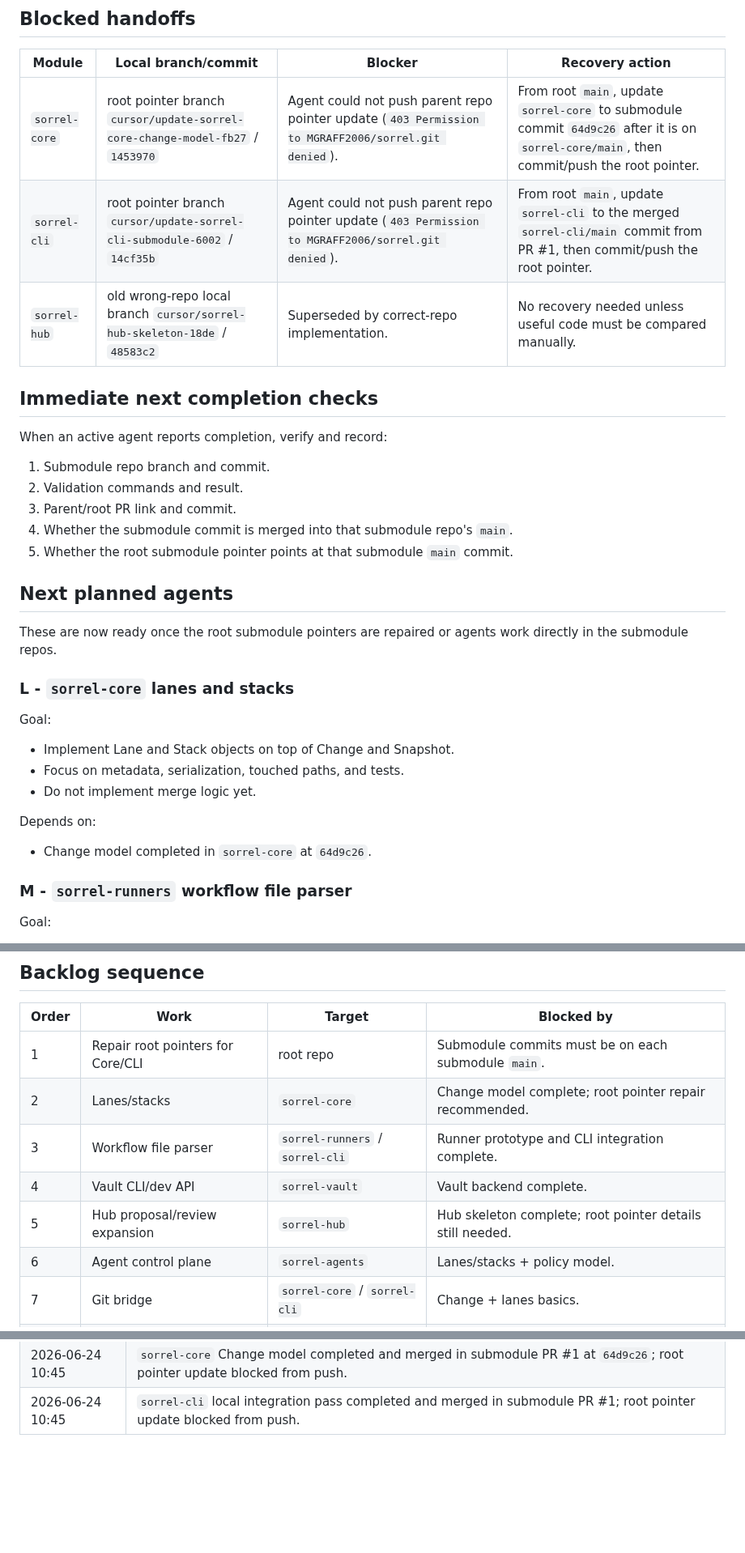
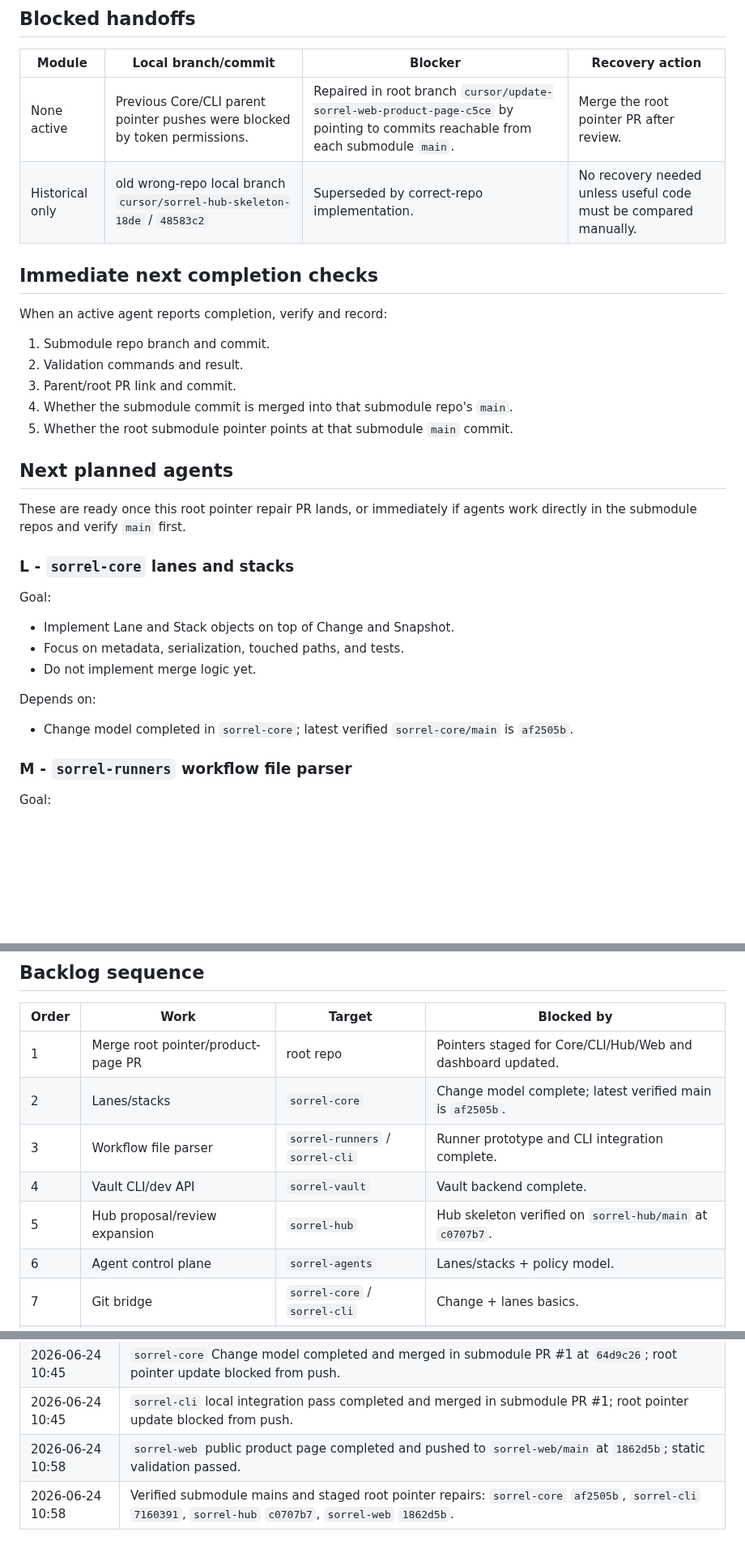
Before and after one commit to MGRAFF2006/sorrel, a Markdown page: SORREL_PROGRESS.md, 3 parts joined by grey strips. Shown at 81% size. Drawn GitHub-style; blank space fills up the shorter version.

Commit message:
Update Sorrel web page pointer and progress
Co-authored-by: MGRAFF2006 <MGRAFF2006@users.noreply.github.com>

```diff
--- a/SORREL_PROGRESS.md
+++ b/SORREL_PROGRESS.md
@@ -40,9 +40,8 @@ Reported running by user:
 
 | Module | Local branch/commit | Blocker | Recovery action |
 | --- | --- | --- | --- |
-| `sorrel-core` | root pointer branch `cursor/update-sorrel-core-change-model-fb27` / `1453970` | Agent could not push parent repo pointer update (`403 Permission to MGRAFF2006/sorrel.git denied`). | From root `main`, update `sorrel-core` to submodule commit `64d9c26` after it is on `sorrel-core/main`, then commit/push the root pointer. |
-| `sorrel-cli` | root pointer branch `cursor/update-sorrel-cli-submodule-6002` / `14cf35b` | Agent could not push parent repo pointer update (`403 Permission to MGRAFF2006/sorrel.git denied`). | From root `main`, update `sorrel-cli` to the merged `sorrel-cli/main` commit from PR #1, then commit/push the root pointer. |
-| `sorrel-hub` | old wrong-repo local branch `cursor/sorrel-hub-skeleton-18de` / `48583c2` | Superseded by correct-repo implementation. | No recovery needed unless useful code must be compared manually. |
+| None active | Previous Core/CLI parent pointer pushes were blocked by token permissions. | Repaired in root branch `cursor/update-sorrel-web-product-page-c5ce` by pointing to commits reachable from each submodule `main`. | Merge the root pointer PR after review. |
+| Historical only | old wrong-repo local branch `cursor/sorrel-hub-skeleton-18de` / `48583c2` | Superseded by correct-repo implementation. | No recovery needed unless useful code must be compared manually. |
 
 ## Immediate next completion checks
 
@@ -56,7 +55,7 @@ When an active agent reports completion, verify and record:
 
 ## Next planned agents
 
-These are now ready once the root submodule pointers are repaired or agents work directly in the submodule repos.
+These are ready once this root pointer repair PR lands, or immediately if agents work directly in the submodule repos and verify `main` first.
 
 ### L - `sorrel-core` lanes and stacks
 
@@ -68,7 +67,7 @@ Goal:
 
 Depends on:
 
-- Change model completed in `sorrel-core` at `64d9c26`.
+- Change model completed in `sorrel-core`; latest verified `sorrel-core/main` is `af2505b`.
 
 ### M - `sorrel-runners` workflow file parser
 
@@ -101,11 +100,11 @@ Depends on:
 
 | Order | Work | Target | Blocked by |
 | --- | --- | --- | --- |
-| 1 | Repair root pointers for Core/CLI | root repo | Submodule commits must be on each submodule `main`. |
-| 2 | Lanes/stacks | `sorrel-core` | Change model complete; root pointer repair recommended. |
+| 1 | Merge root pointer/product-page PR | root repo | Pointers staged for Core/CLI/Hub/Web and dashboard updated. |
+| 2 | Lanes/stacks | `sorrel-core` | Change model complete; latest verified main is `af2505b`. |
 | 3 | Workflow file parser | `sorrel-runners` / `sorrel-cli` | Runner prototype and CLI integration complete. |
 | 4 | Vault CLI/dev API | `sorrel-vault` | Vault backend complete. |
-| 5 | Hub proposal/review expansion | `sorrel-hub` | Hub skeleton complete; root pointer details still needed. |
+| 5 | Hub proposal/review expansion | `sorrel-hub` | Hub skeleton verified on `sorrel-hub/main` at `c0707b7`. |
 | 6 | Agent control plane | `sorrel-agents` | Lanes/stacks + policy model. |
 | 7 | Git bridge | `sorrel-core` / `sorrel-cli` | Change + lanes basics. |
 | 8 | Merge/conflict model | `sorrel-core` | Change + lanes basics. |
@@ -160,3 +159,5 @@ git push origin main
 | 2026-06-24 10:45 | Correct `sorrel-hub` implementation completed with Node HTTP server, models, in-memory store, routes, README, and 5/5 tests. |
 | 2026-06-24 10:45 | `sorrel-core` Change model completed and merged in submodule PR #1 at `64d9c26`; root pointer update blocked from push. |
 | 2026-06-24 10:45 | `sorrel-cli` local integration pass completed and merged in submodule PR #1; root pointer update blocked from push. |
+| 2026-06-24 10:58 | `sorrel-web` public product page completed and pushed to `sorrel-web/main` at `1862d5b`; static validation passed. |
+| 2026-06-24 10:58 | Verified submodule mains and staged root pointer repairs: `sorrel-core` `af2505b`, `sorrel-cli` `7160391`, `sorrel-hub` `c0707b7`, `sorrel-web` `1862d5b`. |
```
Also changed, not shown: other parts of SORREL_PROGRESS.md (+5 -5 lines).
